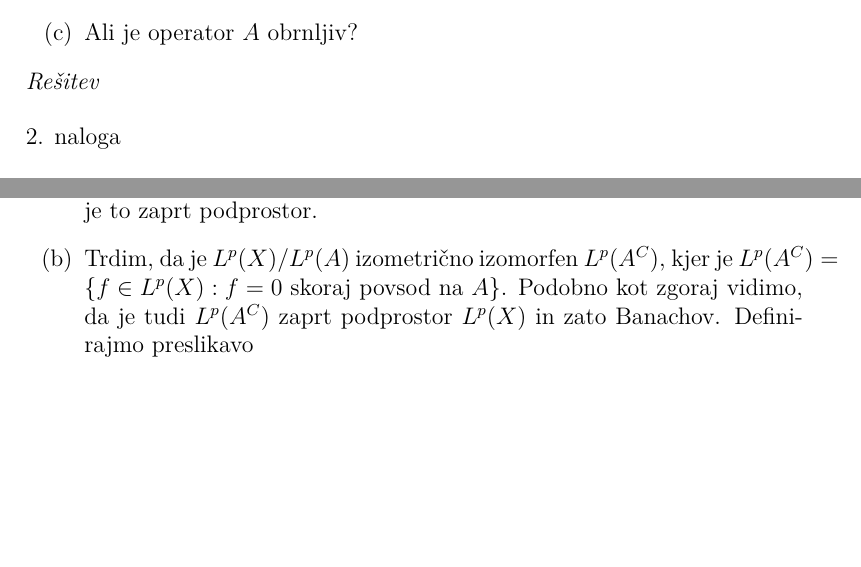
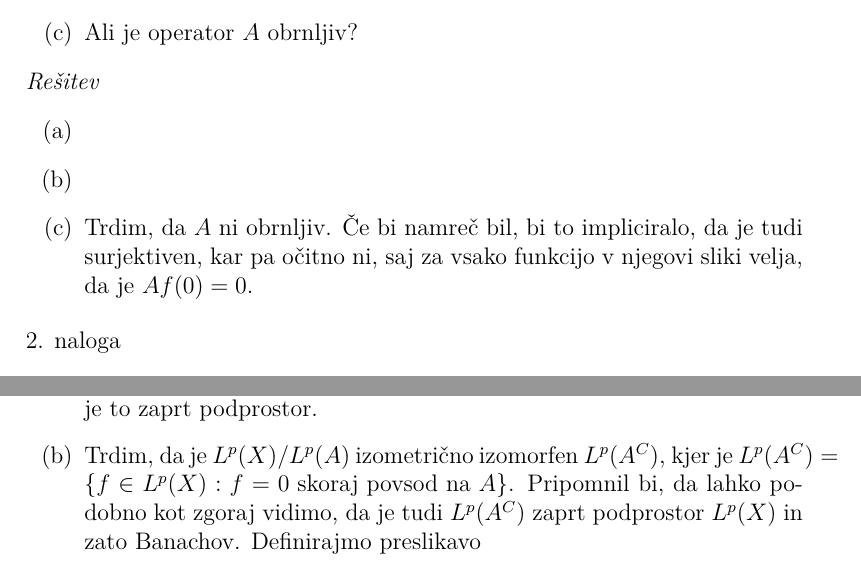
Before and after one commit to KlemenPavlic/FA, a LaTeX document (FA_dn1.tex): two parts of pages 1 and 2 of 4, joined at a grey line, cut so that both start at the same text, the shorter picture padded with empty space. Compiled offline with pdfLaTeX.

Commit message:
Dodal rešitev 1.c

```diff
--- a/FA_dn1.tex
+++ b/FA_dn1.tex
@@ -68,6 +68,11 @@ $$
 \item[(c)] Ali je operator $A$ obrnljiv?
 \end{enumerate}
 \emph{Rešitev}
+\begin{enumerate}
+\item[(a)]
+\item[(b)]
+\item[(c)] Trdim, da $A$ ni obrnljiv. Če bi namreč bil, bi to impliciralo, da je tudi surjektiven, kar pa očitno ni, saj za vsako funkcijo v njegovi sliki velja, da je $Af(0) = 0$.
+\end{enumerate}
 
 \begin{flushleft}
 2. naloga
@@ -92,7 +97,7 @@ $$
 $$
 kjer zadnji enačaj velja, ker so $f_n \in L^p(A)$. Ker je bil $\epsilon>0$ poljubno majhen to pomeni, da je $|f|$ enaka 0 skoraj povsod na $A^C$. Posledično je tudi $f$ enaka 0 skoraj povsod na $A^C$. Sledi, da je $f\in L^p(A)$ in zato je to zaprt podprostor.
 
-\item[(b)] Trdim, da je $L^p(X) / L^p(A)$ izometrično izomorfen $L^p(A^C)$, kjer je $L^p(A^C)=\{f\in L^p(X): f=0\textrm{ skoraj povsod na } A\}$. Podobno kot zgoraj vidimo, da je tudi $L^p(A^C)$ zaprt podprostor $L^p(X)$ in zato Banachov.
+\item[(b)] Trdim, da je $L^p(X) / L^p(A)$ izometrično izomorfen $L^p(A^C)$, kjer je $L^p(A^C)=\{f\in L^p(X): f=0\textrm{ skoraj povsod na } A\}$. Pripomnil bi, da lahko podobno kot zgoraj vidimo, da je tudi $L^p(A^C)$ zaprt podprostor $L^p(X)$ in zato Banachov.
 Definirajmo preslikavo
 $$
 \varphi:L^p(X) /L^p(A) \rightarrow L^p(A^C), \quad \varphi(f+L^p(A)) = f\chi_{A^C}.
```
